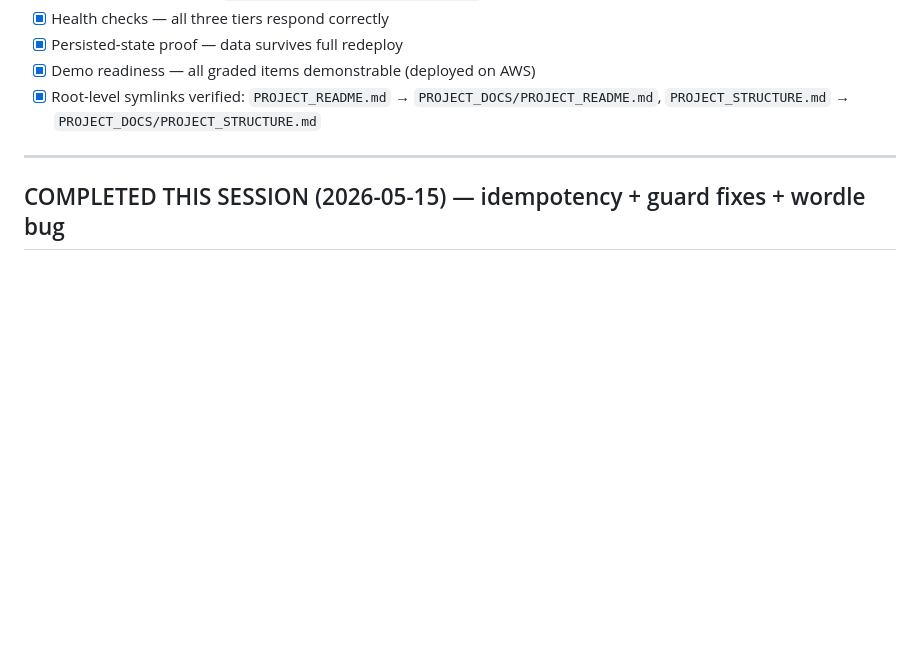
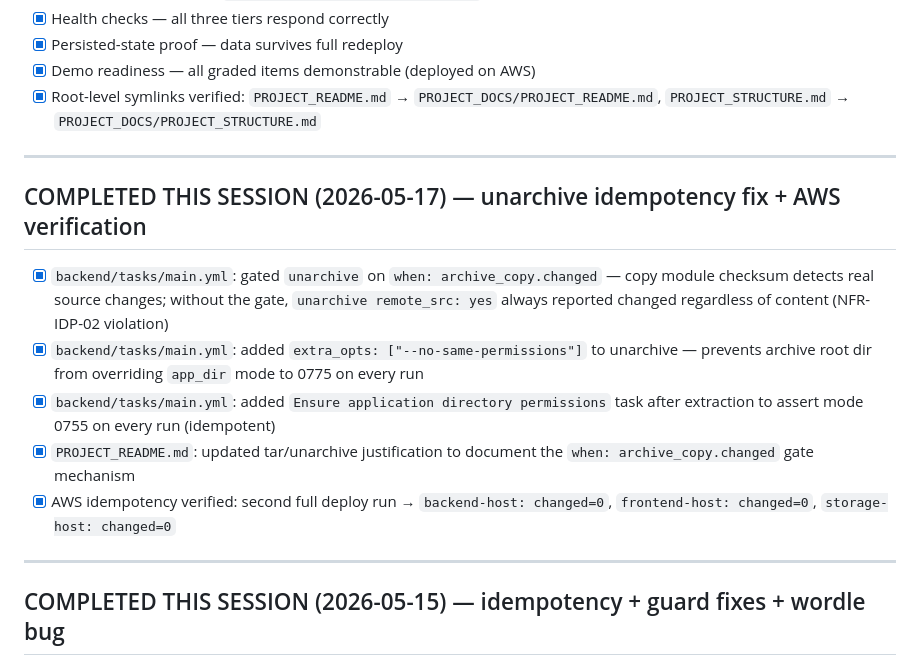
Before and after one commit to IlaydaSonmezPXL/CosmoBrief, a Markdown page: PROJECT_DOCS/TODO.md, the part around the change. Rendered like a GitHub page; blank space fills up the shorter version.

Commit message:
docs: add 2026-05-17 session notes for unarchive idempotency fix

```diff
--- a/PROJECT_DOCS/TODO.md
+++ b/PROJECT_DOCS/TODO.md
@@ -150,6 +150,16 @@ Implementation order: storage → backend → frontend → extras
 
 ---
 
+## COMPLETED THIS SESSION (2026-05-17) — unarchive idempotency fix + AWS verification
+
+- [x] `backend/tasks/main.yml`: gated `unarchive` on `when: archive_copy.changed` — copy module checksum detects real source changes; without the gate, `unarchive remote_src: yes` always reported changed regardless of content (NFR-IDP-02 violation)
+- [x] `backend/tasks/main.yml`: added `extra_opts: ["--no-same-permissions"]` to unarchive — prevents archive root dir from overriding `app_dir` mode to 0775 on every run
+- [x] `backend/tasks/main.yml`: added `Ensure application directory permissions` task after extraction to assert mode 0755 on every run (idempotent)
+- [x] `PROJECT_README.md`: updated tar/unarchive justification to document the `when: archive_copy.changed` gate mechanism
+- [x] AWS idempotency verified: second full deploy run → `backend-host: changed=0`, `frontend-host: changed=0`, `storage-host: changed=0`
+
+---
+
 ## COMPLETED THIS SESSION (2026-05-15) — idempotency + guard fixes + wordle bug
 
 - [x] `backend/tasks/main.yml`: `changed_when: true` → `changed_when: false` on tar archive task — idempotency fix (change detection delegated to subsequent `copy` checksum task)
```
